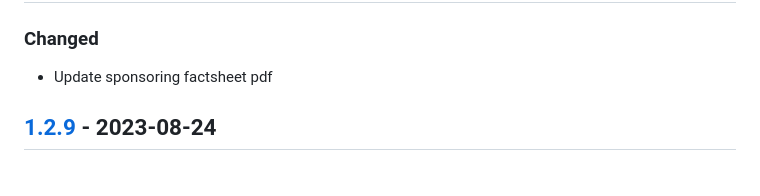
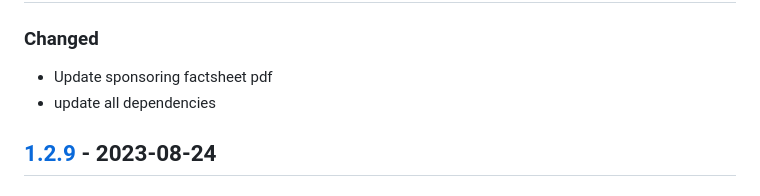
Before and after one commit to webmardi/webmardi.ch, a Markdown page: CHANGELOG.md, the part around the change. GitHub-like rendering.

Commit message:
📝 update changelog

```diff
--- a/CHANGELOG.md
+++ b/CHANGELOG.md
@@ -7,6 +7,7 @@ and this project adheres to [Semantic Versioning](https://semver.org/spec/v2.0.0
 ## [Unreleased]
 ### Changed
 - Update sponsoring factsheet pdf
+- update all dependencies
 
 ## [1.2.9] - 2023-08-24
 ### Changed
```
